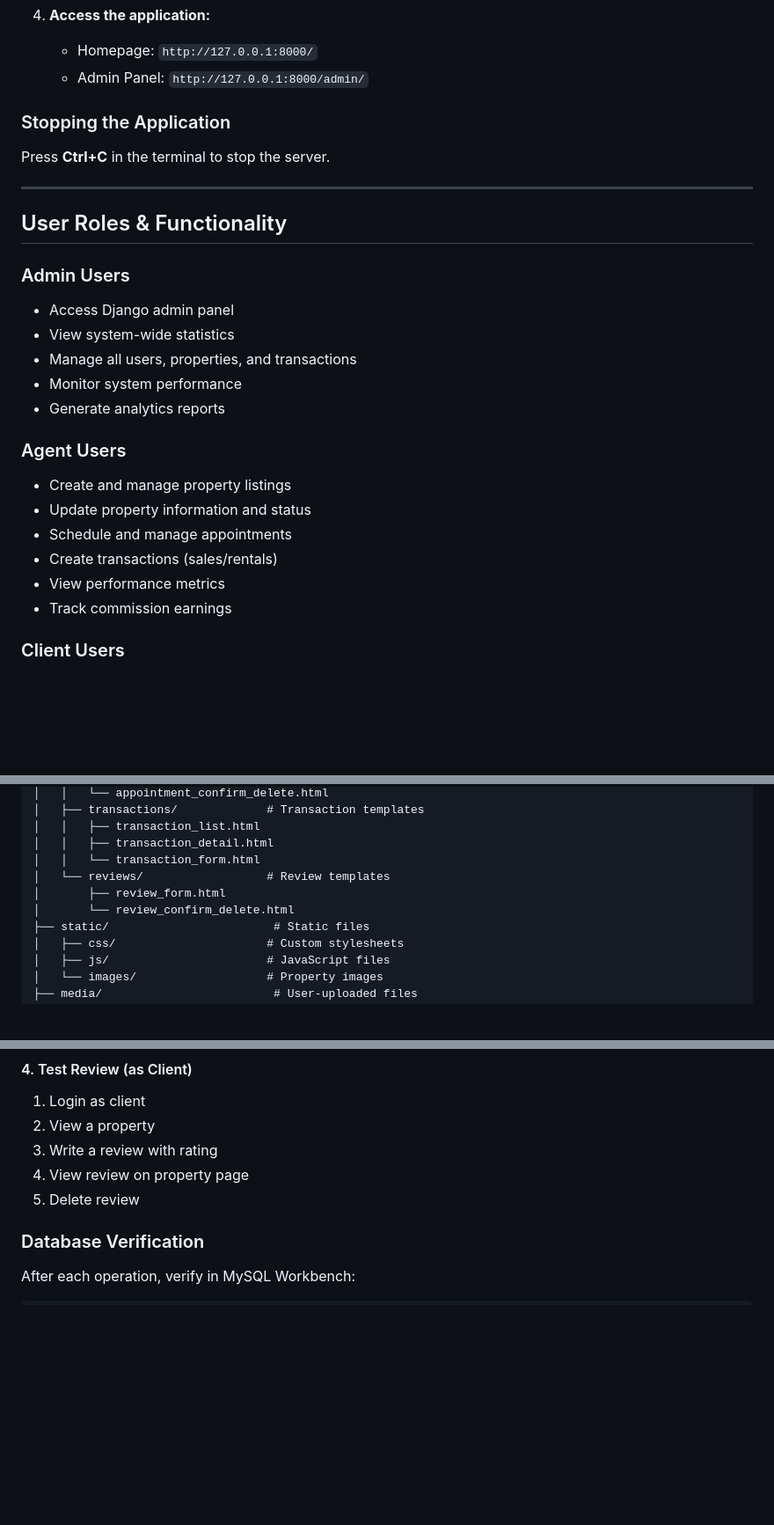
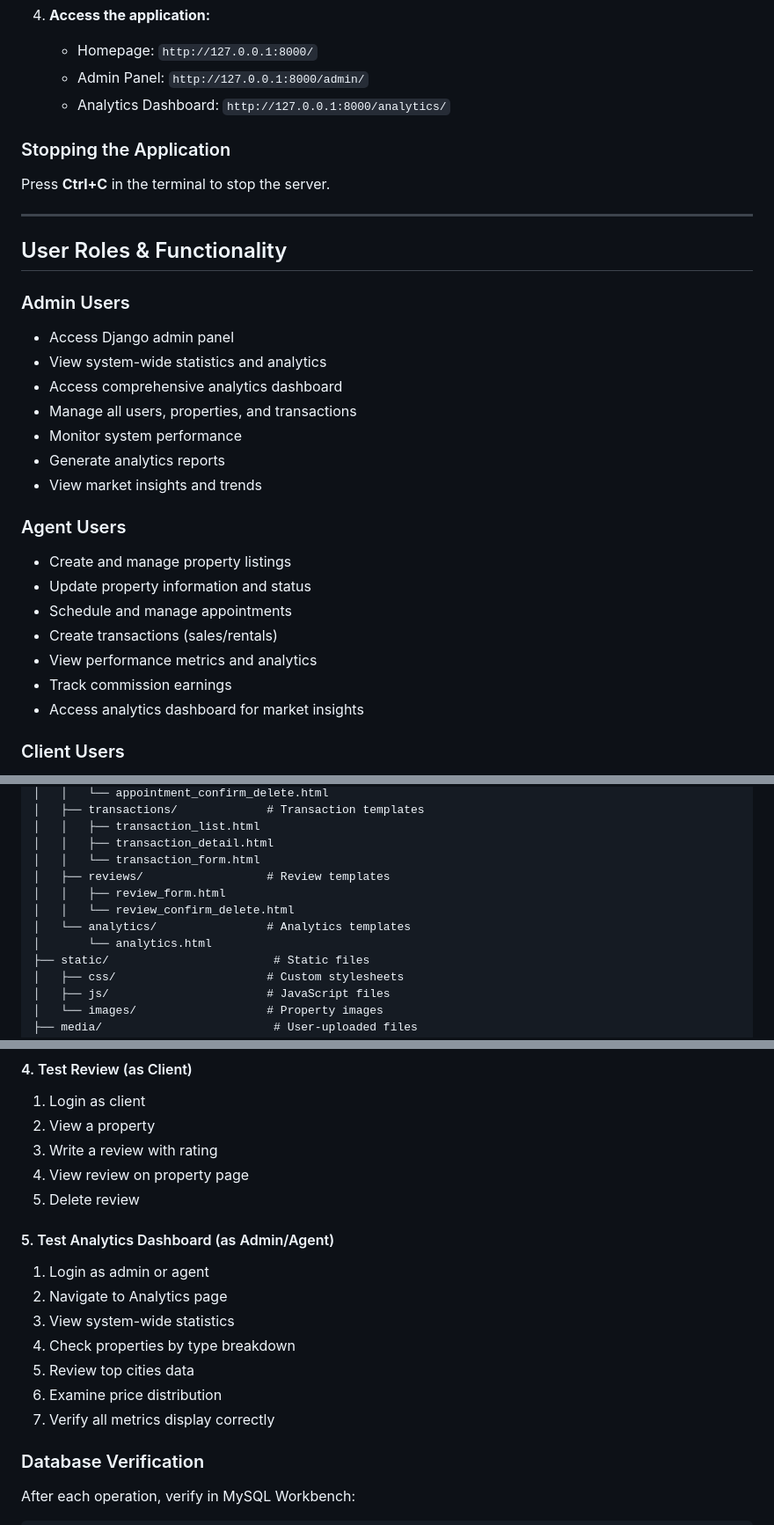
Before and after one commit to svaibhav07codez/Real-Estate-Management-System, a Markdown page: README.md, 3 parts joined by grey strips. Shown: that part at 88% size. Drawn GitHub-style; blank space fills up the shorter version.

```diff
--- a/README.md
+++ b/README.md
@@ -296,6 +296,7 @@ Every time you want to run the application:
 4. **Access the application:**
    - Homepage: `http://127.0.0.1:8000/`
    - Admin Panel: `http://127.0.0.1:8000/admin/`
+   - Analytics Dashboard: `http://127.0.0.1:8000/analytics/`
 
 ### Stopping the Application
 
@@ -307,18 +308,21 @@ Press **Ctrl+C** in the terminal to stop the server.
 
 ### Admin Users
 - Access Django admin panel
-- View system-wide statistics
+- View system-wide statistics and analytics
+- Access comprehensive analytics dashboard
 - Manage all users, properties, and transactions
 - Monitor system performance
 - Generate analytics reports
+- View market insights and trends
 
 ### Agent Users
 - Create and manage property listings
 - Update property information and status
 - Schedule and manage appointments
 - Create transactions (sales/rentals)
-- View performance metrics
+- View performance metrics and analytics
 - Track commission earnings
+- Access analytics dashboard for market insights
 
 ### Client Users
 - Browse and search properties
@@ -494,9 +522,11 @@ real_estate_project/
 │   │   ├── transaction_list.html
 │   │   ├── transaction_detail.html
 │   │   └── transaction_form.html
-│   └── reviews/                  # Review templates
-│       ├── review_form.html
-│       └── review_confirm_delete.html
+│   ├── reviews/                  # Review templates
+│   │   ├── review_form.html
+│   │   └── review_confirm_delete.html
+│   └── analytics/                # Analytics templates
+│       └── analytics.html
 ├── static/                        # Static files
 │   ├── css/                      # Custom stylesheets
 │   ├── js/                       # JavaScript files
@@ -554,6 +584,15 @@ real_estate_project/
 3. Write a review with rating
 4. View review on property page
 5. Delete review
+
+#### 5. Test Analytics Dashboard (as Admin/Agent)
+1. Login as admin or agent
+2. Navigate to Analytics page
+3. View system-wide statistics
+4. Check properties by type breakdown
+5. Review top cities data
+6. Examine price distribution
+7. Verify all metrics display correctly
 
 ### Database Verification
 
```
Also changed, not shown: other parts of README.md (+40 -13 lines).
